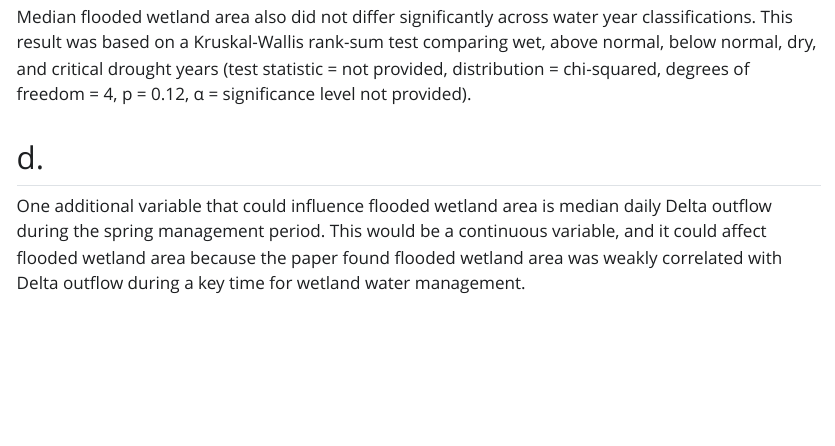
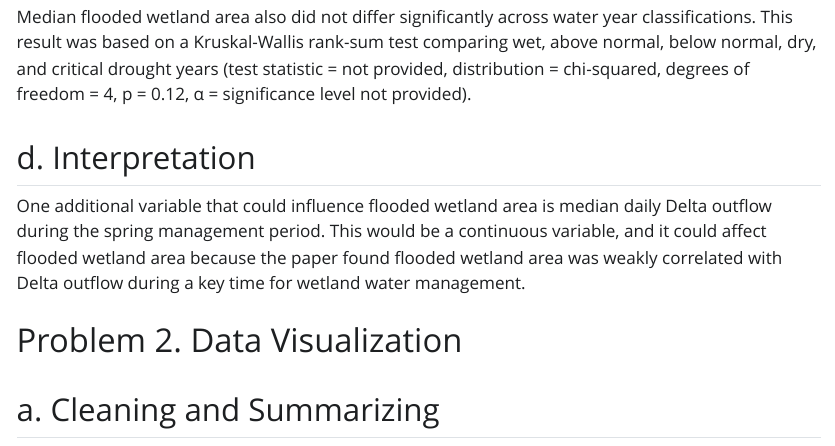
Before and after one commit to ryleesheils/ENVS-193DS_winter-2026_final_RyleeSheils, a Quarto document (code/final.qmd): the page in a window 1100 px wide, from 950 px down. The pictures show the output file code/final.html that the author committed with the source, opened offline; Quarto's library style sheets are replaced by a plain one without menus.

Commit message:
problem 2. read kelp data in

```diff
--- a/code/final.qmd
+++ b/code/final.qmd
@@ -29,5 +29,9 @@ Precipitation did not significantly predict flooded wetland area in the San Joaq
 
 Median flooded wetland area also did not differ significantly across water year classifications. This result was based on a Kruskal-Wallis rank-sum test comparing wet, above normal, below normal, dry, and critical drought years (test statistic = not provided, distribution = chi-squared, degrees of freedom = 4, p = 0.12, α = significance level not provided).
 
-## d.
+## d. Interpretation
 One additional variable that could influence flooded wetland area is median daily Delta outflow during the spring management period. This would be a continuous variable, and it could affect flooded wetland area because the paper found flooded wetland area was weakly correlated with Delta outflow during a key time for wetland water management.
+
+# Problem 2. Data Visualization
+
+## a. Cleaning and Summarizing
```
Also changed, not shown: code/final.html.
